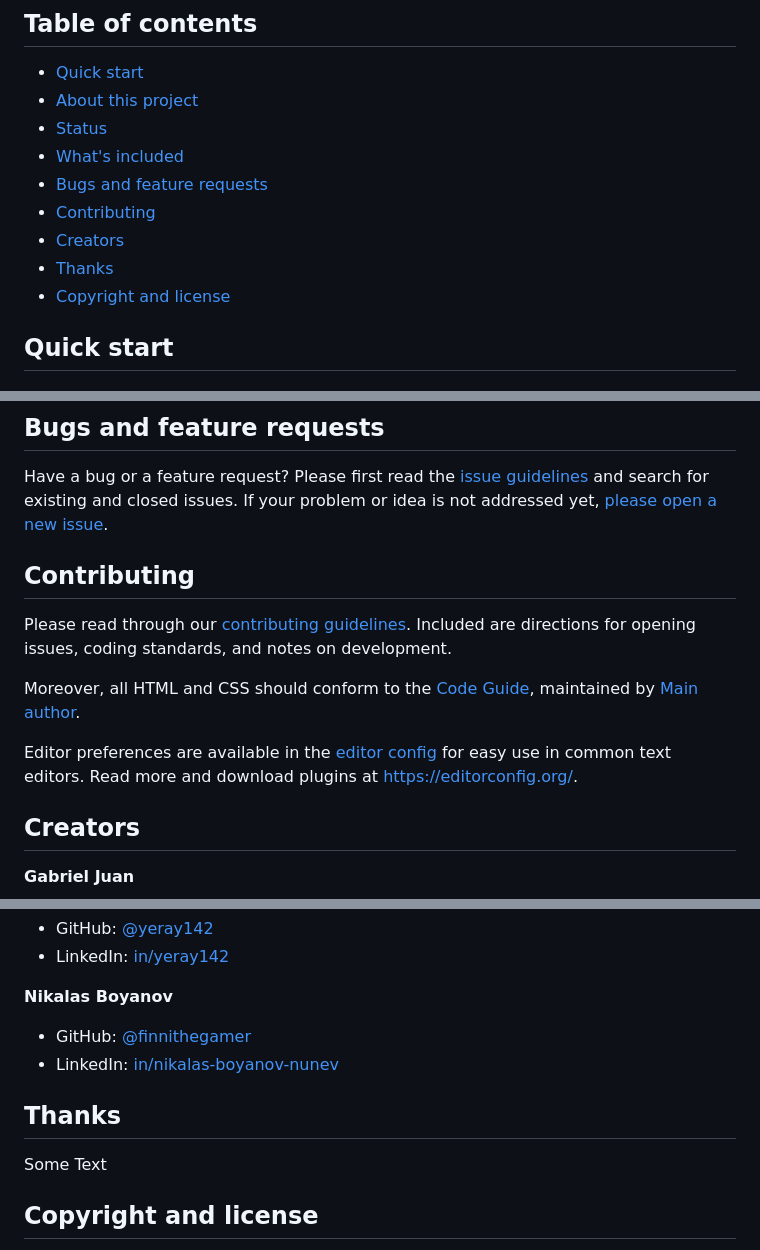
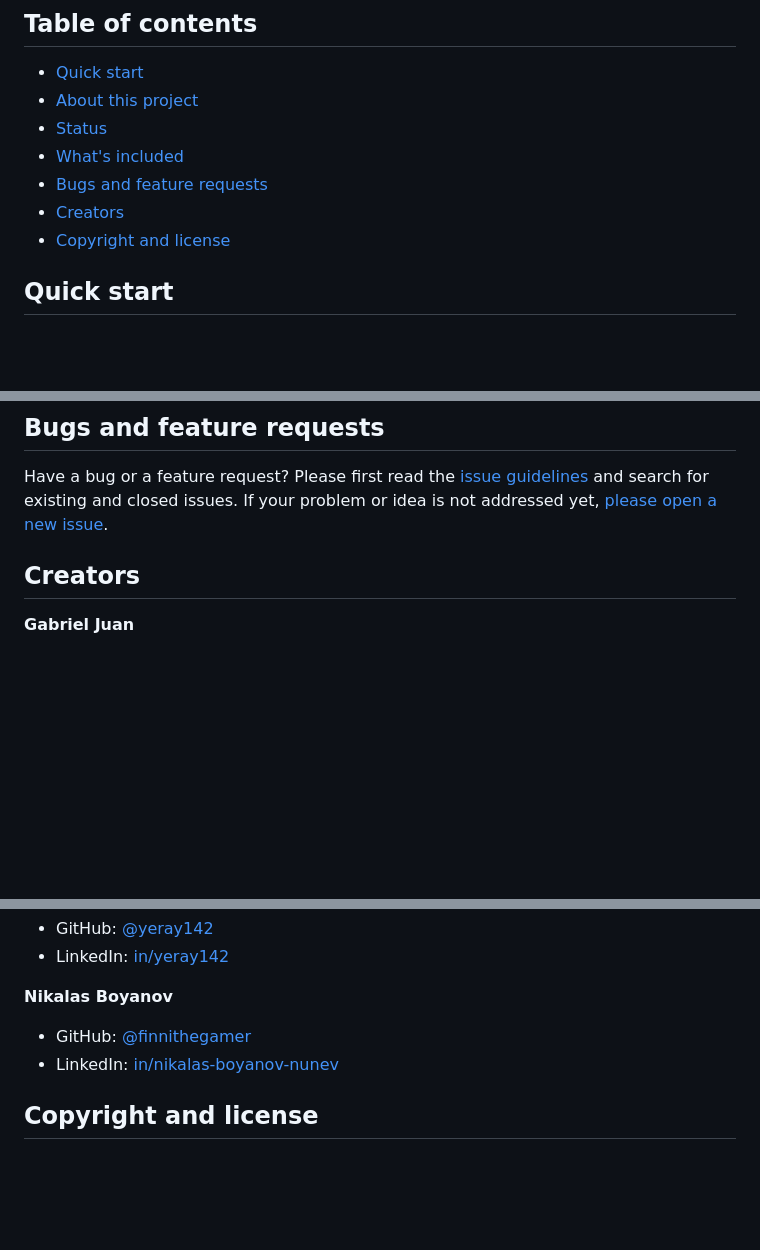
Before and after one commit to GabrielJuan349/TraceXR, a Markdown page: README.md, 3 parts joined by grey strips. Rendered like a GitHub page; blank space fills up the shorter version.

```diff
--- a/README.md
+++ b/README.md
@@ -22,9 +22,7 @@
 - [Status](#status)
 - [What's included](#whats-included)
 - [Bugs and feature requests](#bugs-and-feature-requests)
-- [Contributing](#contributing)
 - [Creators](#creators)
-- [Thanks](#thanks)
 - [Copyright and license](#copyright-and-license)
 
 
@@ -73,13 +71,6 @@ agent-src/
 
 Have a bug or a feature request? Please first read the [issue guidelines](https://reponame/blob/master/CONTRIBUTING.md) and search for existing and closed issues. If your problem or idea is not addressed yet, [please open a new issue](https://reponame/issues/new).
 
-## Contributing
-
-Please read through our [contributing guidelines](https://reponame/blob/master/CONTRIBUTING.md). Included are directions for opening issues, coding standards, and notes on development.
-
-Moreover, all HTML and CSS should conform to the [Code Guide](https://github.com/mdo/code-guide), maintained by [Main author](https://github.com/usernamemainauthor).
-
-Editor preferences are available in the [editor config](https://reponame/blob/master/.editorconfig) for easy use in common text editors. Read more and download plugins at <https://editorconfig.org/>.
 
 ## Creators
 
@@ -99,10 +90,6 @@ Editor preferences are available in the [editor config](https://reponame/blob/ma
   - GitHub: [@finnithegamer](https://github.com/finnithegamer)
   - LinkedIn: [in/nikalas-boyanov-nunev](https://www.linkedin.com/in/nikalas-boyanov-nunev)
 
-## Thanks
-
-Some Text
-
 ## Copyright and license
 
 Code and documentation copyright 2024-2036 the authors. Code released under the [MIT License](https://reponame/blob/master/LICENSE).
```
